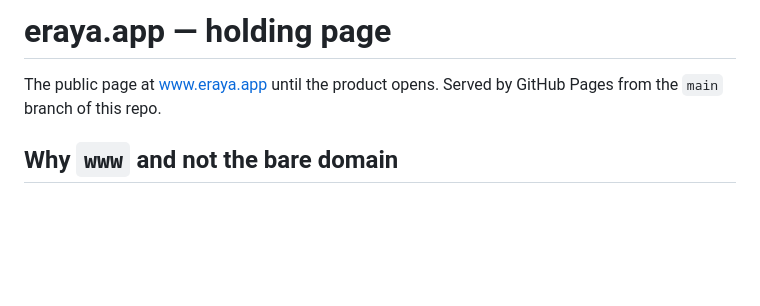
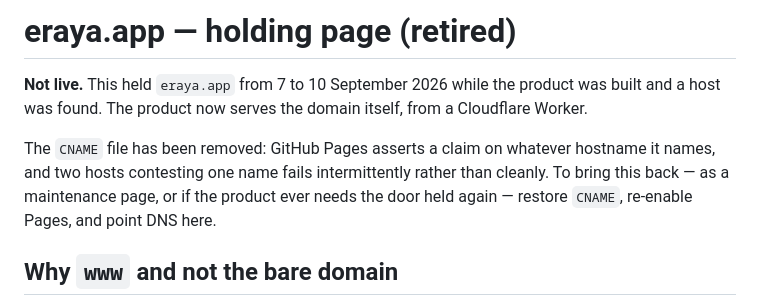
Before and after one commit to Rahul9046/eraya-site, a Markdown page: README.md, the part around the change. GitHub-like rendering; blank space fills up the shorter version.

Commit message:
Say plainly that this is retired
The README described a live page. Somebody finding this repository in six
months should learn in one line that it serves nothing, why the CNAME is
absent, and what restoring it would take.

Co-Authored-By: Claude Opus 5 (1M context) <noreply@anthropic.com>
Claude-Session: https://claude.ai/code/session_01S4KCbEMVJDsyKd76a1pL9Q

```diff
--- a/README.md
+++ b/README.md
@@ -1,7 +1,13 @@
-# eraya.app — holding page
+# eraya.app — holding page (retired)
 
-The public page at [www.eraya.app](https://www.eraya.app) until the product
-opens. Served by GitHub Pages from the `main` branch of this repo.
+**Not live.** This held `eraya.app` from 7 to 10 September 2026 while the product
+was built and a host was found. The product now serves the domain itself, from a
+Cloudflare Worker.
+
+The `CNAME` file has been removed: GitHub Pages asserts a claim on whatever
+hostname it names, and two hosts contesting one name fails intermittently rather
+than cleanly. To bring this back — as a maintenance page, or if the product ever
+needs the door held again — restore `CNAME`, re-enable Pages, and point DNS here.
 
 ## Why `www` and not the bare domain
 
```
